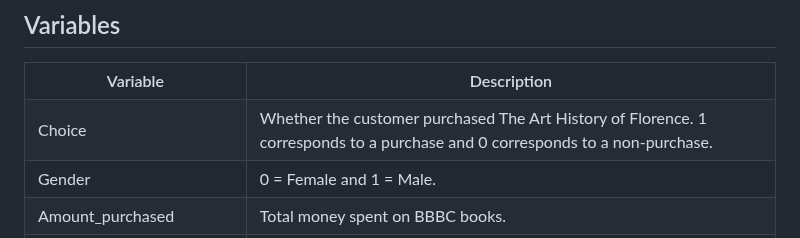
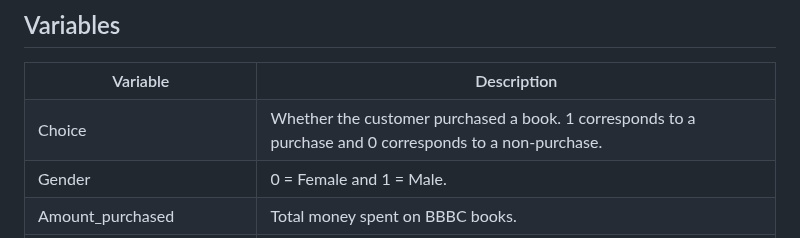
Before and after one commit to eriosta/analytics-applications, a Markdown page: books/README.md, the part around the change. Drawn GitHub-style.

```diff
--- a/books/README.md
+++ b/books/README.md
@@ -24,7 +24,7 @@ Machine learning approaches have been used extensively in predicting book buying
   </tr>
   <tr>
     <td>Choice</td>
-    <td>Whether the customer purchased The Art History of Florence. 1 corresponds to a purchase and 0 corresponds to a non-purchase.</td>
+    <td>Whether the customer purchased a book. 1 corresponds to a purchase and 0 corresponds to a non-purchase.</td>
   </tr>
   <tr>
     <td>Gender</td>
```
